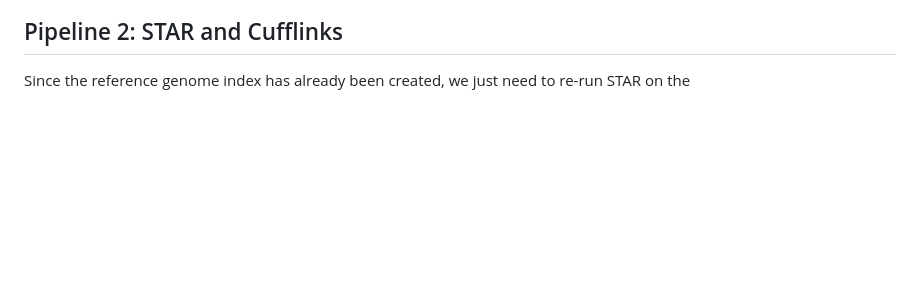
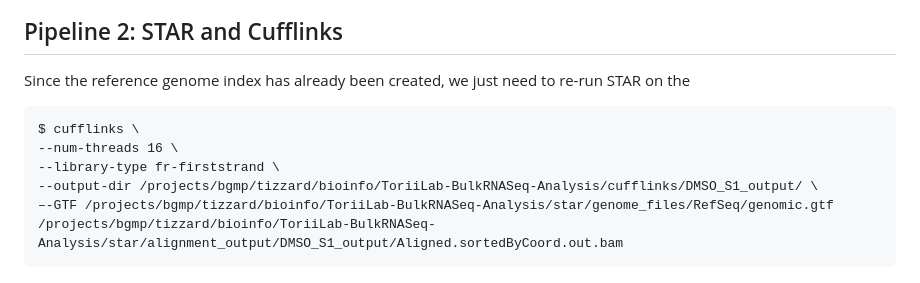
Before and after one commit to ettizzard/ToriiLab-BulkRNASeq-Analysis, a Markdown page: README.md, the part around the change. GitHub-like rendering; blank space fills up the shorter version.

````diff
--- a/README.md
+++ b/README.md
@@ -153,3 +153,13 @@ Completed in R Markdown
 
 ## Pipeline 2: STAR and Cufflinks
 Since the reference genome index has already been created, we just need to re-run STAR on the
+
+
+```
+$ cufflinks \
+--num-threads 16 \
+--library-type fr-firststrand \
+--output-dir /projects/bgmp/tizzard/bioinfo/ToriiLab-BulkRNASeq-Analysis/cufflinks/DMSO_S1_output/ \
+–-GTF /projects/bgmp/tizzard/bioinfo/ToriiLab-BulkRNASeq-Analysis/star/genome_files/RefSeq/genomic.gtf
+/projects/bgmp/tizzard/bioinfo/ToriiLab-BulkRNASeq-Analysis/star/alignment_output/DMSO_S1_output/Aligned.sortedByCoord.out.bam
+```
````
